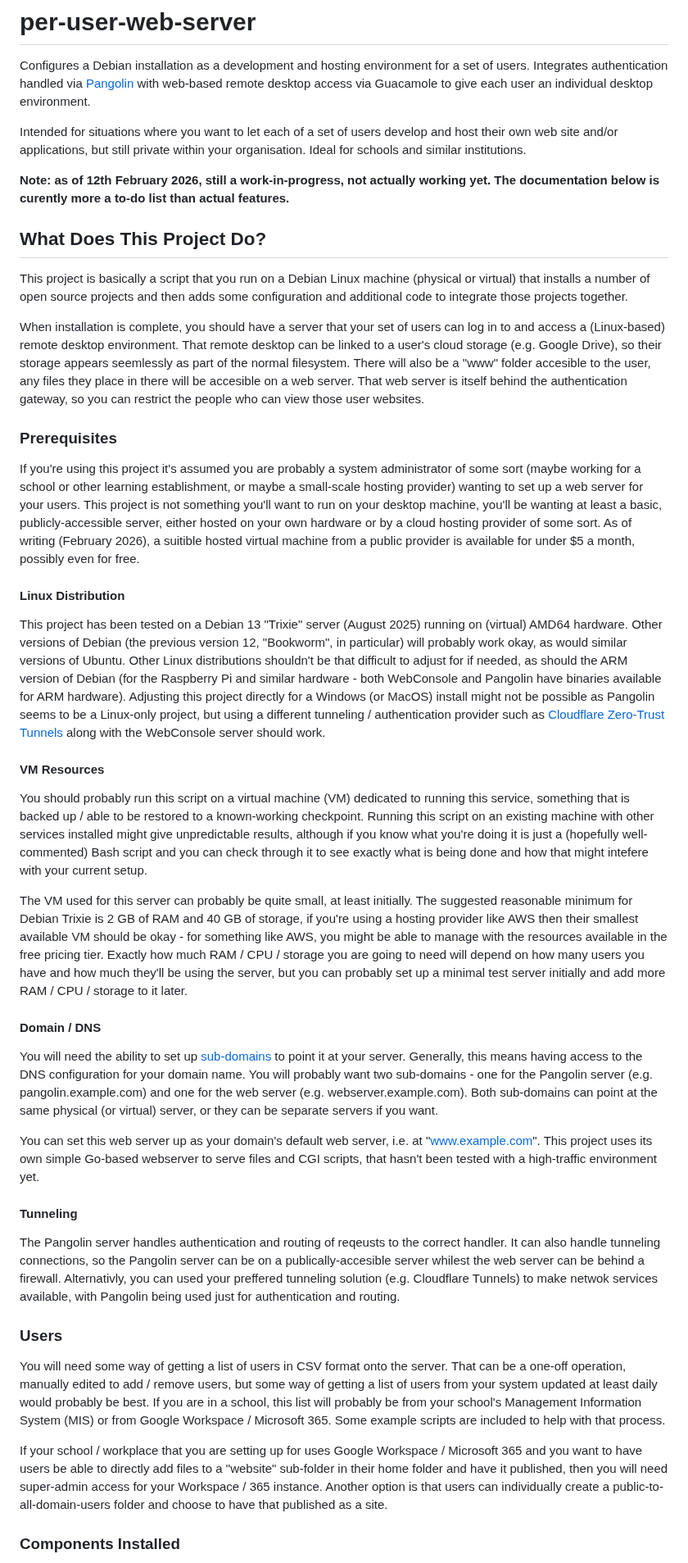
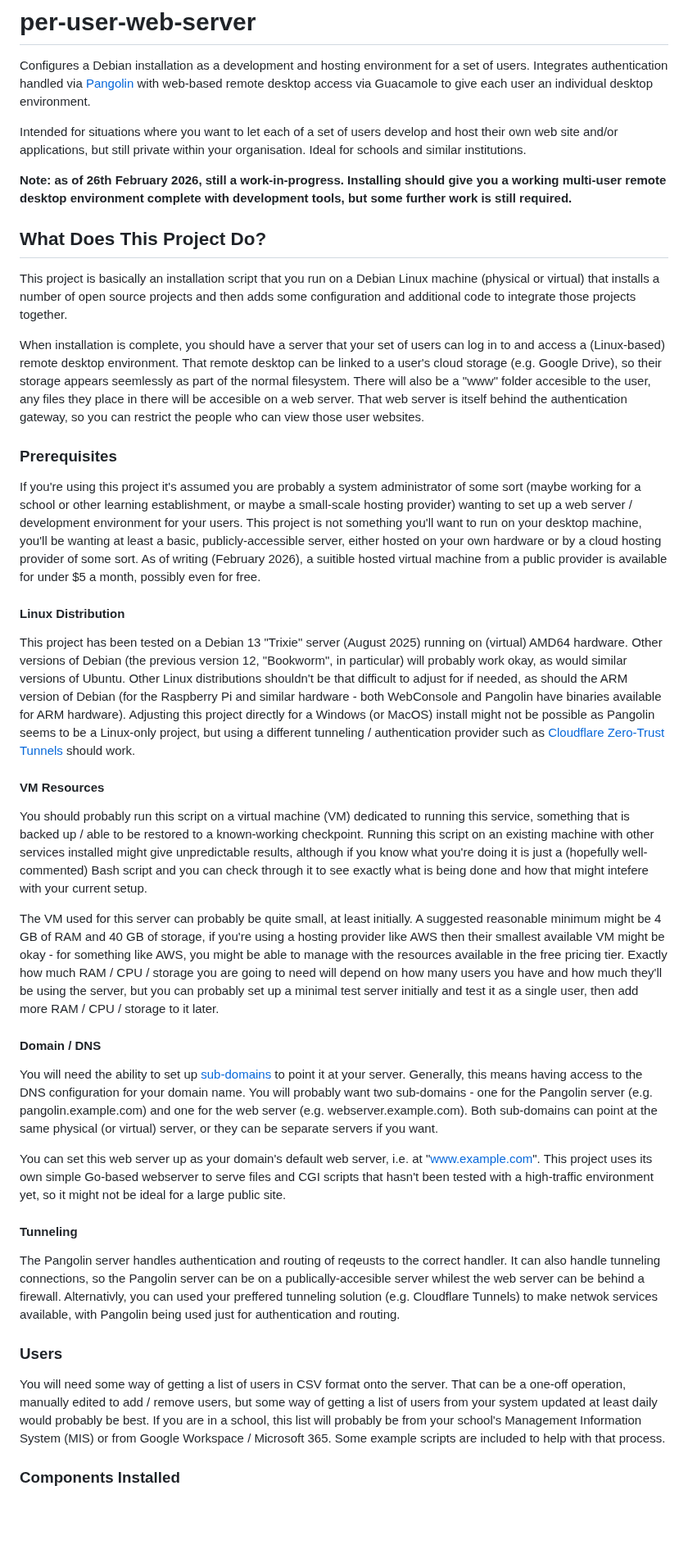
Before and after one commit to dhicks6345789/per-user-web-server, a Markdown page: README.md, the part around one of its changes. Shown at 82% size. GitHub-like rendering; blank space fills up the shorter version.

```diff
--- a/README.md
+++ b/README.md
@@ -3,28 +3,28 @@ Configures a Debian installation as a development and hosting environment for a
 
 Intended for situations where you want to let each of a set of users develop and host their own web site and/or applications, but still private within your organisation. Ideal for schools and similar institutions.
 
-**Note: as of 12th February 2026, still a work-in-progress, not actually working yet. The documentation below is curently more a to-do list than actual features.**
+**Note: as of 26th February 2026, still a work-in-progress. Installing should give you a working multi-user remote desktop environment complete with development tools, but some further work is still required.**
 
 ## What Does This Project Do?
-This project is basically a script that you run on a Debian Linux machine (physical or virtual) that installs a number of open source projects and then adds some configuration and additional code to integrate those projects together.
+This project is basically an installation script that you run on a Debian Linux machine (physical or virtual) that installs a number of open source projects and then adds some configuration and additional code to integrate those projects together.
 
 When installation is complete, you should have a server that your set of users can log in to and access a (Linux-based) remote desktop environment. That remote desktop can be linked to a user's cloud storage (e.g. Google Drive), so their storage appears seemlessly as part of the normal filesystem. There will also be a "www" folder accesible to the user, any files they place in there will be accesible on a web server. That web server is itself behind the authentication gateway, so you can restrict the people who can view those user websites.
 
 ### Prerequisites
-If you're using this project it's assumed you are probably a system administrator of some sort (maybe working for a school or other learning establishment, or maybe a small-scale hosting provider) wanting to set up a web server for your users. This project is not something you'll want to run on your desktop machine, you'll be wanting at least a basic, publicly-accessible server, either hosted on your own hardware or by a cloud hosting provider of some sort. As of writing (February 2026), a suitible hosted virtual machine from a public provider is available for under $5 a month, possibly even for free.
+If you're using this project it's assumed you are probably a system administrator of some sort (maybe working for a school or other learning establishment, or maybe a small-scale hosting provider) wanting to set up a web server / development environment for your users. This project is not something you'll want to run on your desktop machine, you'll be wanting at least a basic, publicly-accessible server, either hosted on your own hardware or by a cloud hosting provider of some sort. As of writing (February 2026), a suitible hosted virtual machine from a public provider is available for under $5 a month, possibly even for free.
 
 #### Linux Distribution
-This project has been tested on a Debian 13 "Trixie" server (August 2025) running on (virtual) AMD64 hardware. Other versions of Debian (the previous version 12, "Bookworm", in particular) will probably work okay, as would similar versions of Ubuntu. Other Linux distributions shouldn't be that difficult to adjust for if needed, as should the ARM version of Debian (for the Raspberry Pi and similar hardware - both WebConsole and Pangolin have binaries available for ARM hardware). Adjusting this project directly for a Windows (or MacOS) install might not be possible as Pangolin seems to be a Linux-only project, but using a different tunneling / authentication provider such as [Cloudflare Zero-Trust Tunnels](https://developers.cloudflare.com/cloudflare-one/connections/connect-networks/) along with the WebConsole server should work.
+This project has been tested on a Debian 13 "Trixie" server (August 2025) running on (virtual) AMD64 hardware. Other versions of Debian (the previous version 12, "Bookworm", in particular) will probably work okay, as would similar versions of Ubuntu. Other Linux distributions shouldn't be that difficult to adjust for if needed, as should the ARM version of Debian (for the Raspberry Pi and similar hardware - both WebConsole and Pangolin have binaries available for ARM hardware). Adjusting this project directly for a Windows (or MacOS) install might not be possible as Pangolin seems to be a Linux-only project, but using a different tunneling / authentication provider such as [Cloudflare Zero-Trust Tunnels](https://developers.cloudflare.com/cloudflare-one/connections/connect-networks/) should work.
 
 #### VM Resources
 You should probably run this script on a virtual machine (VM) dedicated to running this service, something that is backed up / able to be restored to a known-working checkpoint. Running this script on an existing machine with other services installed might give unpredictable results, although if you know what you're doing it is just a (hopefully well-commented) Bash script and you can check through it to see exactly what is being done and how that might intefere with your current setup.
 
-The VM used for this server can probably be quite small, at least initially. The suggested reasonable minimum for Debian Trixie is 2 GB of RAM and 40 GB of storage, if you're using a hosting provider like AWS then their smallest available VM should be okay - for something like AWS, you might be able to manage with the resources available in the free pricing tier. Exactly how much RAM / CPU / storage you are going to need will depend on how many users you have and how much they'll be using the server, but you can probably set up a minimal test server initially and add more RAM / CPU / storage to it later.
+The VM used for this server can probably be quite small, at least initially. A suggested reasonable minimum might be 4 GB of RAM and 40 GB of storage, if you're using a hosting provider like AWS then their smallest available VM might be okay - for something like AWS, you might be able to manage with the resources available in the free pricing tier. Exactly how much RAM / CPU / storage you are going to need will depend on how many users you have and how much they'll be using the server, but you can probably set up a minimal test server initially and test it as a single user, then add more RAM / CPU / storage to it later.
 
 #### Domain / DNS
 You will need the ability to set up [sub-domains](https://en.wikipedia.org/wiki/Subdomain) to point it at your server. Generally, this means having access to the DNS configuration for your domain name. You will probably want two sub-domains - one for the Pangolin server (e.g. pangolin.example.com) and one for the web server (e.g. webserver.example.com). Both sub-domains can point at the same physical (or virtual) server, or they can be separate servers if you want.
 
-You can set this web server up as your domain's default web server, i.e. at "www.example.com". This project uses its own simple Go-based webserver to serve files and CGI scripts, that hasn't been tested with a high-traffic environment yet.
+You can set this web server up as your domain's default web server, i.e. at "www.example.com". This project uses its own simple Go-based webserver to serve files and CGI scripts that hasn't been tested with a high-traffic environment yet, so it might not be ideal for a large public site.
 
 #### Tunneling
 The Pangolin server handles authentication and routing of reqeusts to the correct handler. It can also handle tunneling connections, so the Pangolin server can be on a publically-accesible server whilest the web server can be behind a firewall. Alternativly, you can used your preffered tunneling solution (e.g. Cloudflare Tunnels) to make netwok services available, with Pangolin being used just for authentication and routing.
@@ -32,7 +32,5 @@ The Pangolin server handles authentication and routing of reqeusts to the correc
 ### Users
 You will need some way of getting a list of users in CSV format onto the server. That can be a one-off operation, manually edited to add / remove users, but some way of getting a list of users from your system updated at least daily would probably be best. If you are in a school, this list will probably be from your school's Management Information System (MIS) or from Google Workspace / Microsoft 365. Some example scripts are included to help with that process.
 
-If your school / workplace that you are setting up for uses Google Workspace / Microsoft 365 and you want to have users be able to directly add files to a "website" sub-folder in their home folder and have it published, then you will need super-admin access for your Workspace / 365 instance. Another option is that users can individually create a public-to-all-domain-users folder and choose to have that published as a site.
-
 ### Components Installed
 This project is mostly just an installation script, along with some template config files and some helper scripts, it pulls in and sets up resources from a number of other projects. Starting with a basic Debian install, you should (hopefully) end up with:
```
Also changed, not shown: other parts of README.md (+5 -3 lines).
